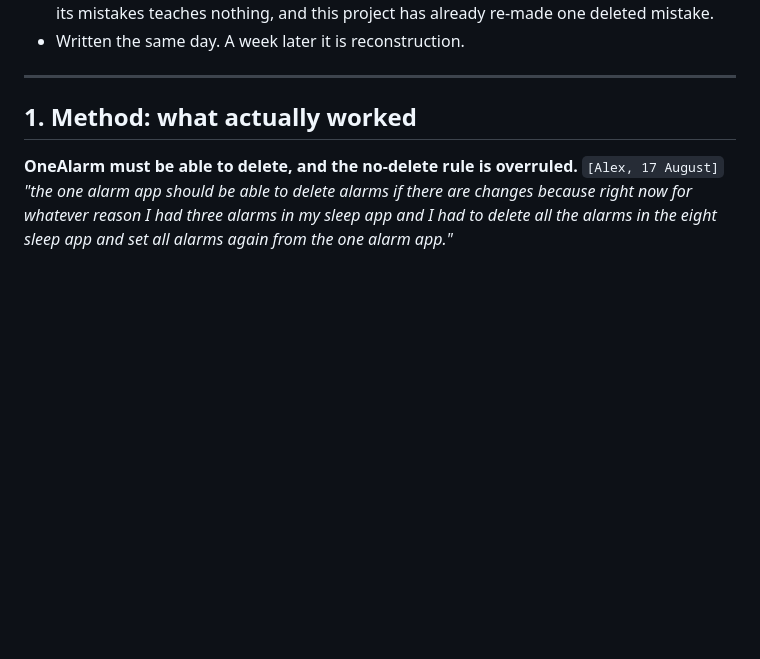
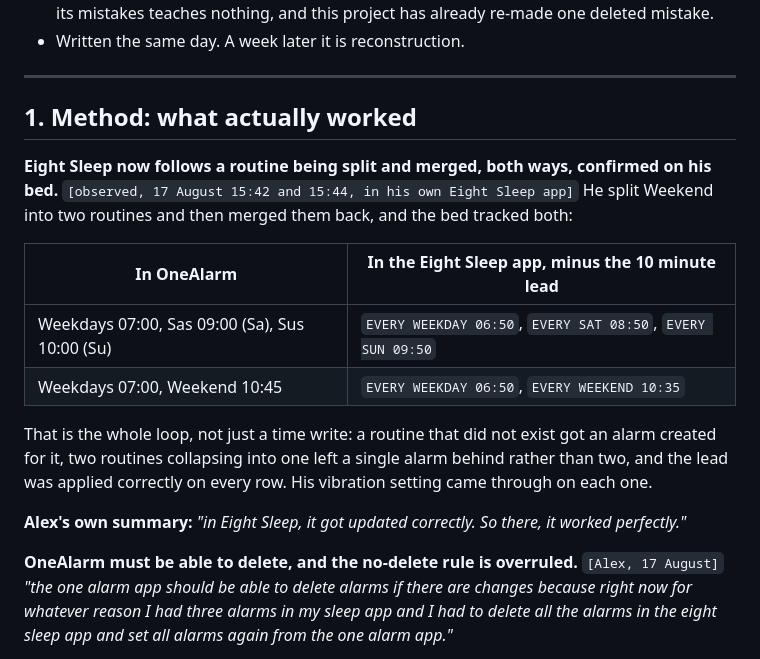
Before and after one commit to MiShevelAda/OneAlarm, a Markdown page: docs/LEARNED.md, the part around the change. GitHub-like rendering; blank space fills up the shorter version.

Commit message:
Eight Sleep follows a routine split and a merge, confirmed on his bed

```diff
--- a/docs/LEARNED.md
+++ b/docs/LEARNED.md
@@ -14,6 +14,22 @@ Rules for this file:
 ---
 
 ## 1. Method: what actually worked
+
+**Eight Sleep now follows a routine being split and merged, both ways, confirmed on his bed.**
+`[observed, 17 August 15:42 and 15:44, in his own Eight Sleep app]` He split Weekend into two
+routines and then merged them back, and the bed tracked both:
+
+| In OneAlarm | In the Eight Sleep app, minus the 10 minute lead |
+|---|---|
+| Weekdays 07:00, Sas 09:00 (Sa), Sus 10:00 (Su) | `EVERY WEEKDAY 06:50`, `EVERY SAT 08:50`, `EVERY SUN 09:50` |
+| Weekdays 07:00, Weekend 10:45 | `EVERY WEEKDAY 06:50`, `EVERY WEEKEND 10:35` |
+
+That is the whole loop, not just a time write: a routine that did not exist got an alarm created for
+it, two routines collapsing into one left a single alarm behind rather than two, and the lead was
+applied correctly on every row. His vibration setting came through on each one.
+
+**Alex's own summary:** *"in Eight Sleep, it got updated correctly. So there, it worked perfectly."*
+
 
 **OneAlarm must be able to delete, and the no-delete rule is overruled.** `[Alex, 17 August]`
 *"the one alarm app should be able to delete alarms if there are changes because right now for
```
